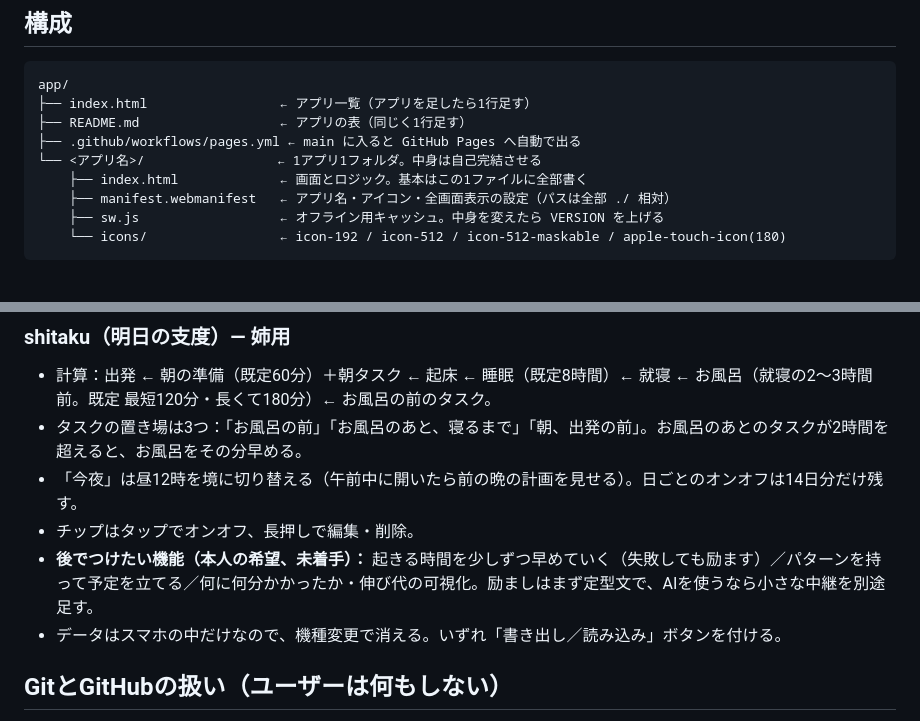
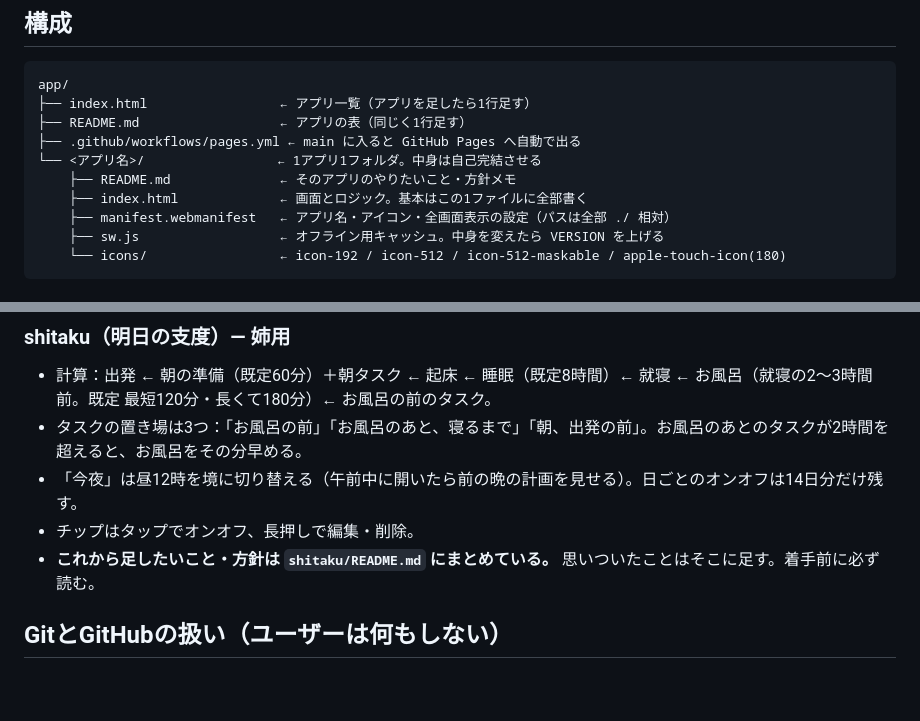
Before and after one commit to tim-yuki-lub/app, a Markdown page: CLAUDE.md, 2 parts joined by grey strips. Rendered like a GitHub page; blank space fills up the shorter version.

Commit message:
shitaku: やりたいこと・方針メモ（shitaku/README.md）を追加
Co-Authored-By: Claude Opus 5.5 <noreply@anthropic.com>
Claude-Session: https://claude.ai/code/session_01JhhAcx2TKpJ715LmN7WYCR

```diff
--- a/CLAUDE.md
+++ b/CLAUDE.md
@@ -14,6 +14,7 @@ app/
 ├── README.md                  ← アプリの表（同じく1行足す）
 ├── .github/workflows/pages.yml ← main に入ると GitHub Pages へ自動で出る
 └── <アプリ名>/                 ← 1アプリ1フォルダ。中身は自己完結させる
+    ├── README.md              ← そのアプリのやりたいこと・方針メモ
     ├── index.html             ← 画面とロジック。基本はこの1ファイルに全部書く
     ├── manifest.webmanifest   ← アプリ名・アイコン・全画面表示の設定（パスは全部 ./ 相対）
     ├── sw.js                  ← オフライン用キャッシュ。中身を変えたら VERSION を上げる
@@ -37,8 +38,7 @@ app/
 - タスクの置き場は3つ：「お風呂の前」「お風呂のあと、寝るまで」「朝、出発の前」。お風呂のあとのタスクが2時間を超えると、お風呂をその分早める。
 - 「今夜」は昼12時を境に切り替える（午前中に開いたら前の晩の計画を見せる）。日ごとのオンオフは14日分だけ残す。
 - チップはタップでオンオフ、長押しで編集・削除。
-- **後でつけたい機能（本人の希望、未着手）：** 起きる時間を少しずつ早めていく（失敗しても励ます）／パターンを持って予定を立てる／何に何分かかったか・伸び代の可視化。励ましはまず定型文で、AIを使うなら小さな中継を別途足す。
-- データはスマホの中だけなので、機種変更で消える。いずれ「書き出し／読み込み」ボタンを付ける。
+- **これから足したいこと・方針は `shitaku/README.md` にまとめている。** 思いついたことはそこに足す。着手前に必ず読む。
 
 ## GitとGitHubの扱い（ユーザーは何もしない）
 
```
Also changed, not shown: shitaku/README.md (added, +25 -0 lines).
